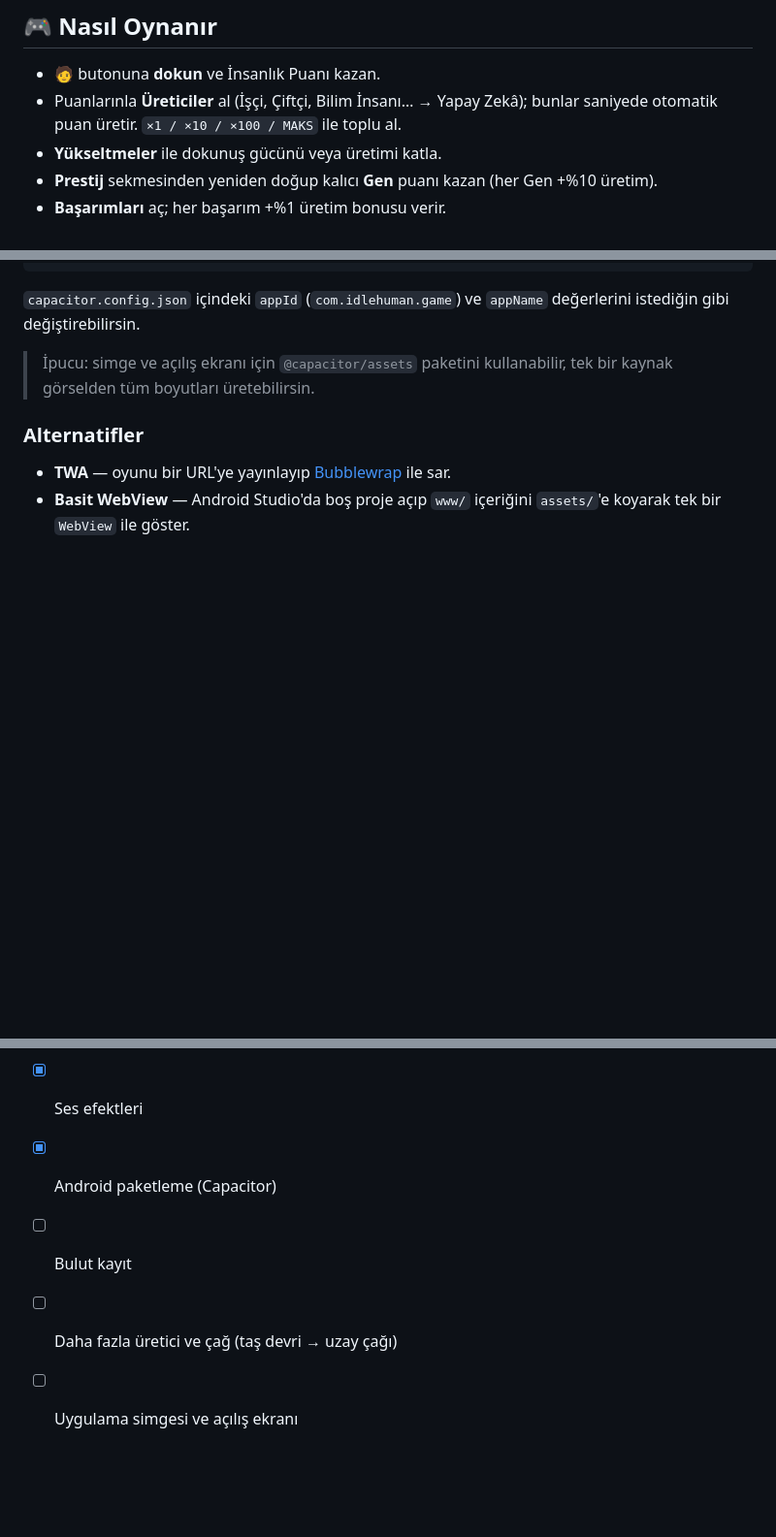
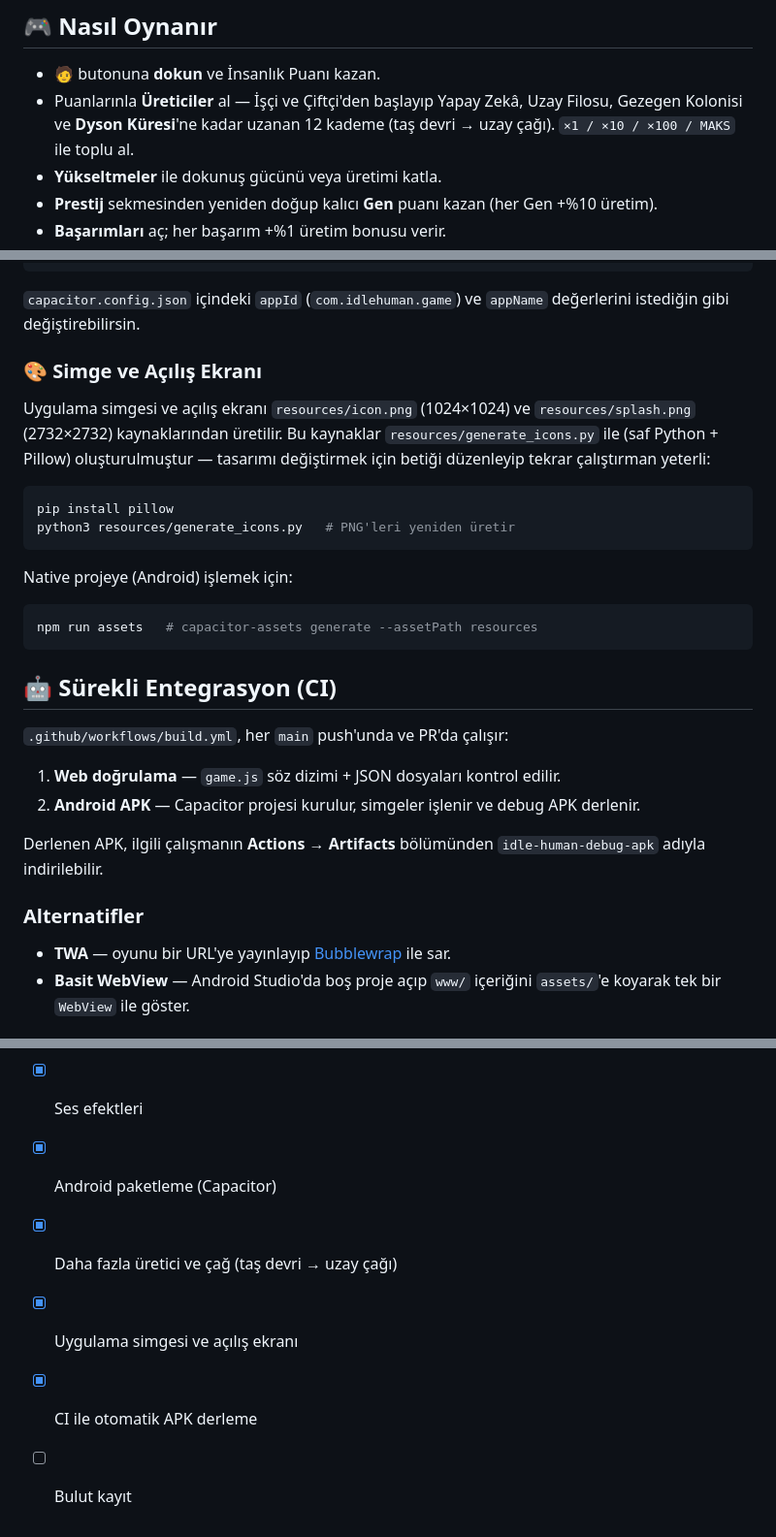
Before and after one commit to emrezdemir/idle-human, a Markdown page: README.md, 3 parts joined by grey strips. Shown at 97% size. Drawn GitHub-style; blank space fills up the shorter version.

Commit message:
README: yeni içerik, simge/splash ve CI bölümleri; yol haritası güncellendi

````diff
--- a/README.md
+++ b/README.md
@@ -7,8 +7,9 @@ Tarayıcıda çalışır ve **Capacitor** ile Android APK'ya paketlenir.
 ## 🎮 Nasıl Oynanır
 
 - 🧑 butonuna **dokun** ve İnsanlık Puanı kazan.
-- Puanlarınla **Üreticiler** al (İşçi, Çiftçi, Bilim İnsanı… → Yapay Zekâ);
-  bunlar saniyede otomatik puan üretir. `×1 / ×10 / ×100 / MAKS` ile toplu al.
+- Puanlarınla **Üreticiler** al — İşçi ve Çiftçi'den başlayıp Yapay Zekâ,
+  Uzay Filosu, Gezegen Kolonisi ve **Dyson Küresi**'ne kadar uzanan 12 kademe
+  (taş devri → uzay çağı). `×1 / ×10 / ×100 / MAKS` ile toplu al.
 - **Yükseltmeler** ile dokunuş gücünü veya üretimi katla.
 - **Prestij** sekmesinden yeniden doğup kalıcı **Gen** puanı kazan (her Gen
   +%10 üretim).
@@ -61,8 +65,34 @@ npm run android:build  # android/app/build/outputs/apk/debug/app-debug.apk
 `capacitor.config.json` içindeki `appId` (`com.idlehuman.game`) ve `appName`
 değerlerini istediğin gibi değiştirebilirsin.
 
-> İpucu: simge ve açılış ekranı için `@capacitor/assets` paketini kullanabilir,
-> tek bir kaynak görselden tüm boyutları üretebilirsin.
+### 🎨 Simge ve Açılış Ekranı
+
+Uygulama simgesi ve açılış ekranı `resources/icon.png` (1024×1024) ve
+`resources/splash.png` (2732×2732) kaynaklarından üretilir. Bu kaynaklar
+`resources/generate_icons.py` ile (saf Python + Pillow) oluşturulmuştur —
+tasarımı değiştirmek için betiği düzenleyip tekrar çalıştırman yeterli:
+
+```bash
+pip install pillow
+python3 resources/generate_icons.py   # PNG'leri yeniden üretir
+```
+
+Native projeye (Android) işlemek için:
+
+```bash
+npm run assets   # capacitor-assets generate --assetPath resources
+```
+
+## 🤖 Sürekli Entegrasyon (CI)
+
+`.github/workflows/build.yml`, her `main` push'unda ve PR'da çalışır:
+
+1. **Web doğrulama** — `game.js` söz dizimi + JSON dosyaları kontrol edilir.
+2. **Android APK** — Capacitor projesi kurulur, simgeler işlenir ve debug APK
+   derlenir.
+
+Derlenen APK, ilgili çalışmanın **Actions → Artifacts** bölümünden
+`idle-human-debug-apk` adıyla indirilebilir.
 
 ### Alternatifler
 
@@ -78,6 +108,7 @@ değerlerini istediğin gibi değiştirebilirsin.
 - [x] Başarımlar
 - [x] Ses efektleri
 - [x] Android paketleme (Capacitor)
+- [x] Daha fazla üretici ve çağ (taş devri → uzay çağı)
+- [x] Uygulama simgesi ve açılış ekranı
+- [x] CI ile otomatik APK derleme
 - [ ] Bulut kayıt
-- [ ] Daha fazla üretici ve çağ (taş devri → uzay çağı)
-- [ ] Uygulama simgesi ve açılış ekranı
````
Also changed, not shown: other parts of README.md (+3 -0 lines).
